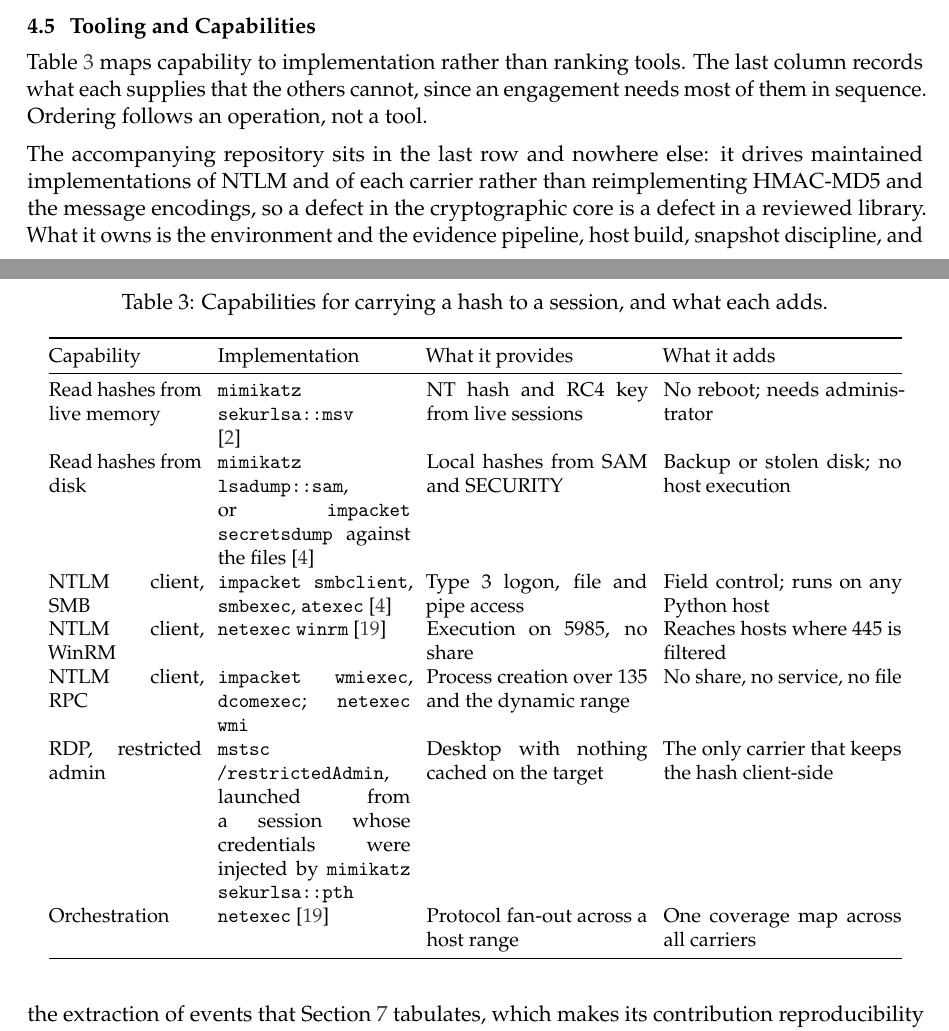
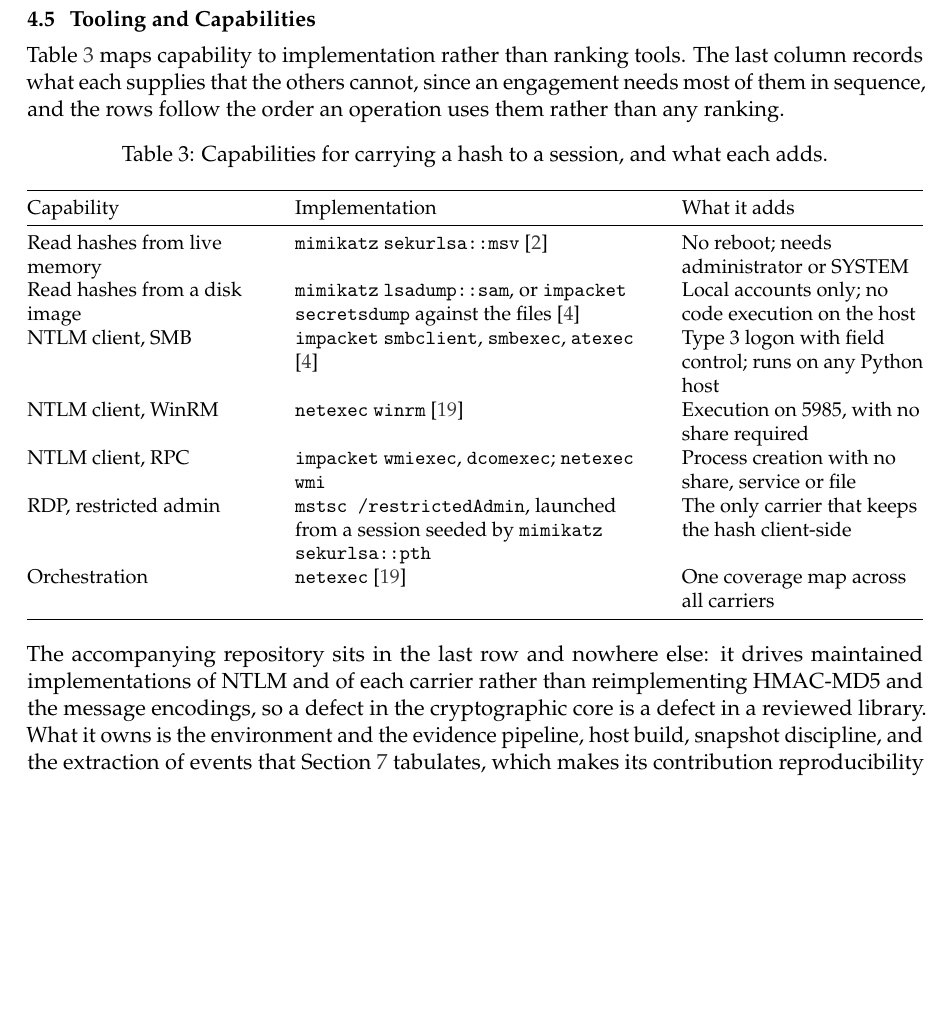
Before and after one commit to Sirbu-Boeti-Eduard/pass-the-hash-windows, a LaTeX paper (paper/main.tex, which reads paper/sections/04-pth.tex): two parts of pages 11 and 12 of 17 before the commit and part of page 12 of 17 after it, the two joined at a grey line, cut so that both start at the same text, the shorter picture padded with empty space. Compiled offline with pdfLaTeX.

Commit message:
Add local preview build script; fix table layout, title block, overfull lines

```diff
--- a/paper/main.tex
+++ b/paper/main.tex
@@ -23,6 +23,7 @@
 \usepackage[a4paper,margin=2.6cm,headheight=14pt]{geometry}
 \usepackage{parskip}
 \setlength{\parskip}{0.5em}
+\setlength{\emergencystretch}{2em}
 
 % ---------- structure ----------
 \usepackage{titlesec}
@@ -34,8 +35,12 @@
 % ---------- floats, tables, figures ----------
 \usepackage{graphicx}
 \usepackage{booktabs}
+\usepackage{array}
+\usepackage{tabularx}
 \usepackage{subcaption}
 \usepackage{float}
+\newcolumntype{L}[1]{>{\raggedright\arraybackslash}p{#1}}
+\newcolumntype{Y}{>{\raggedright\arraybackslash}X}
 \usepackage{enumitem}
 \setlist{itemsep=2pt,topsep=3pt}
 \graphicspath{{figures/}}
@@ -77,7 +82,8 @@
 
 % ---------- title ----------
 \title{\bfseries Windows Credential Reuse:\\[0.3em]
-       Pass-the-Hash and Pass-the-Key against NTLM and Kerberos}
+       Pass-the-Hash and Pass-the-Key\\[0.15em]
+       against NTLM and Kerberos}
 \author{Author One \and Author Two\\[0.4em]
         \small Security Protocols --- MSc}
 \date{\today}
--- a/paper/sections/04-pth.tex
+++ b/paper/sections/04-pth.tex
@@ -221,53 +221,43 @@
 
 Table~\ref{tab:tooling} maps capability to implementation rather than ranking
 tools. The last column records what each supplies that the others cannot, since
-an engagement needs most of them in sequence. Ordering follows an operation, not
-a tool.
+an engagement needs most of them in sequence, and the rows follow the order an
+operation uses them rather than any ranking.
 
 \begin{table}[htbp]
 \centering
 \small
-\setlength{\tabcolsep}{4pt}
 \caption{Capabilities for carrying a hash to a session, and what each adds.}
 \label{tab:tooling}
-\begin{tabular}{@{}p{2.7cm}p{3.4cm}p{3.9cm}p{4.2cm}@{}}
+\begin{tabularx}{\textwidth}{@{}L{4.3cm}L{6.4cm}Y@{}}
 \toprule
-Capability & Implementation & What it provides & What it adds \\
+Capability & Implementation & What it adds \\
 \midrule
 Read hashes from live memory &
 \texttt{mimikatz} \texttt{sekurlsa::msv} \cite{deply-mimikatz} &
-NT hash and RC4 key from live sessions &
-No reboot; needs administrator \\
-Read hashes from disk &
+No reboot; needs administrator or SYSTEM \\
+Read hashes from a disk image &
 \texttt{mimikatz} \texttt{lsadump::sam}, or \texttt{impacket}
 \texttt{secretsdump} against the files \cite{fortra-impacket} &
-Local hashes from SAM and SECURITY &
-Backup or stolen disk; no host execution \\
+Local accounts only; no code execution on the host \\
 NTLM client, SMB &
-\texttt{impacket} \texttt{smbclient}, \texttt{smbexec}, \texttt{atexec}
-\cite{fortra-impacket} &
-Type~3 logon, file and pipe access &
-Field control; runs on any Python host \\
+\texttt{impacket} \texttt{smbclient}, \texttt{smbexec}, \texttt{atexec} \cite{fortra-impacket} &
+Type~3 logon with field control; runs on any Python host \\
 NTLM client, WinRM &
 \texttt{netexec} \texttt{winrm} \cite{netexec} &
-Execution on 5985, no share &
-Reaches hosts where 445 is filtered \\
+Execution on 5985, with no share required \\
 NTLM client, RPC &
-\texttt{impacket} \texttt{wmiexec}, \texttt{dcomexec}; \texttt{netexec}
-\texttt{wmi} &
-Process creation over 135 and the dynamic range &
-No share, no service, no file \\
+\texttt{impacket} \texttt{wmiexec}, \texttt{dcomexec}; \texttt{netexec} \texttt{wmi} &
+Process creation with no share, service or file \\
 RDP, restricted admin &
-\texttt{mstsc /restrictedAdmin}, launched from a session whose credentials were
-injected by \texttt{mimikatz} \texttt{sekurlsa::pth} &
-Desktop with nothing cached on the target &
+\texttt{mstsc /restrictedAdmin}, launched from a session seeded by
+\texttt{mimikatz} \texttt{sekurlsa::pth} &
 The only carrier that keeps the hash client-side \\
 Orchestration &
 \texttt{netexec} \cite{netexec} &
-Protocol fan-out across a host range &
 One coverage map across all carriers \\
 \bottomrule
-\end{tabular}
+\end{tabularx}
 \end{table}
 
 The accompanying repository sits in the last row and nowhere else: it
```
Also changed, not shown: paper/sections/02-background.tex (+9 -9 lines), paper/sections/03-framing.tex (+3 -3 lines), 2 other files.
